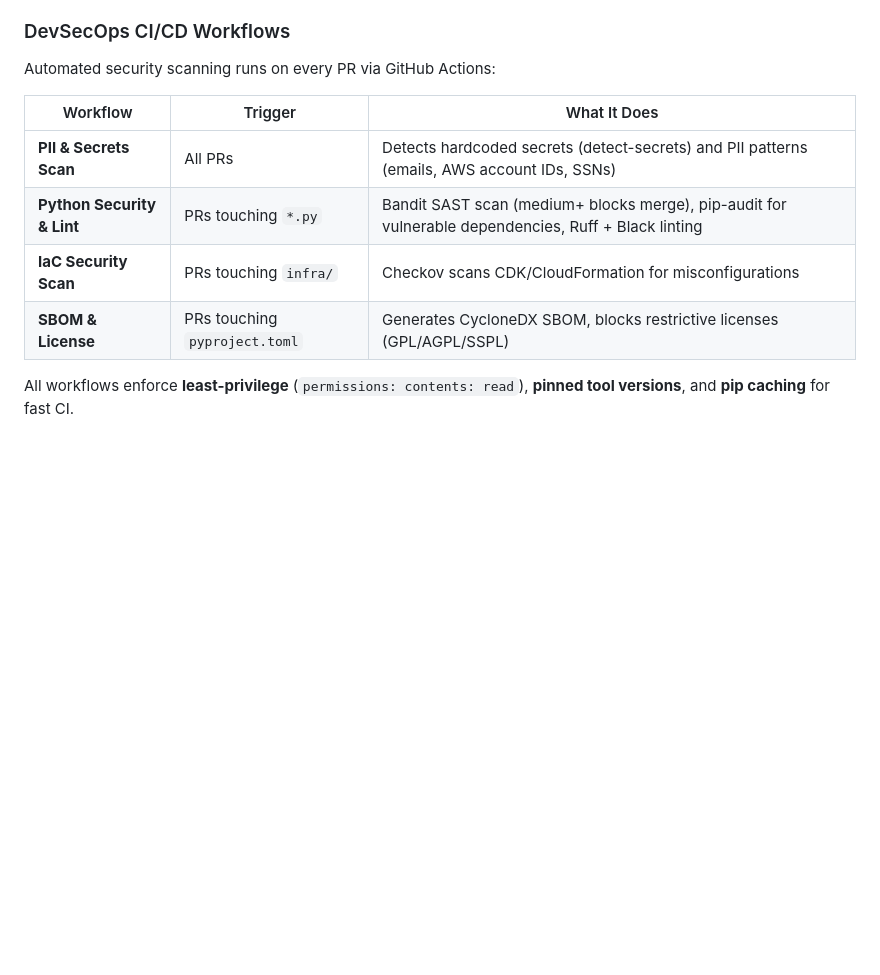
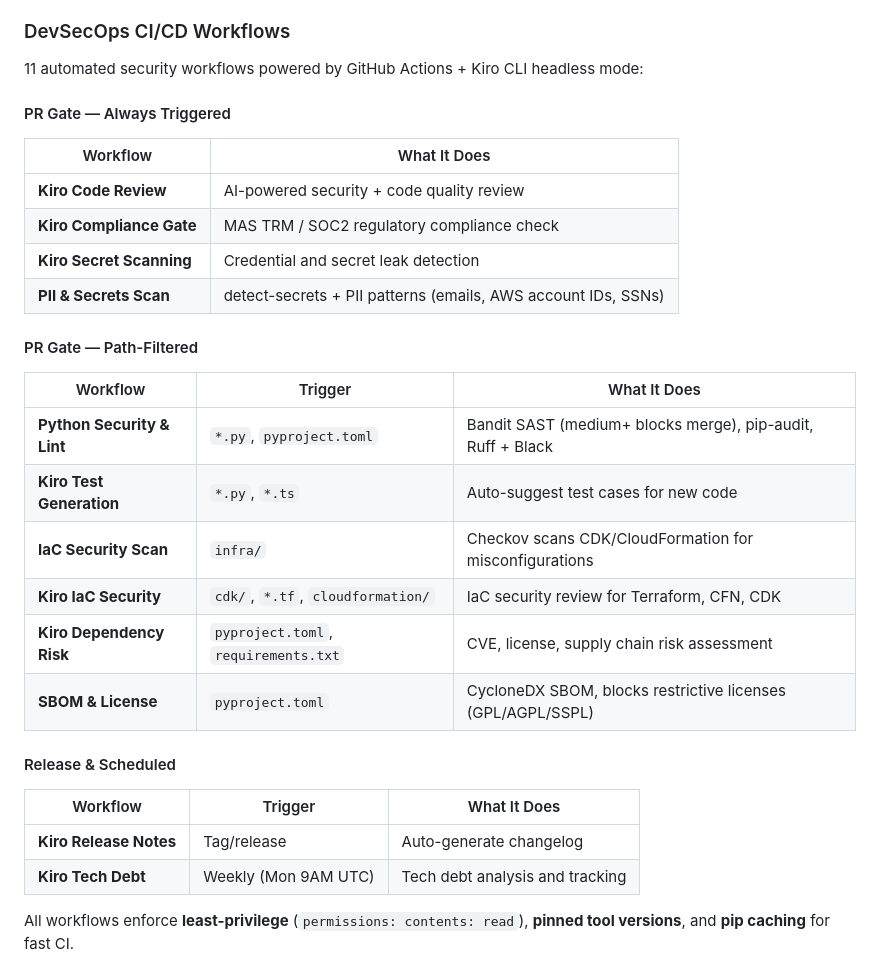
Before and after one commit to timwukp/agentic-ai-industry-use-cases, a Markdown page: README.md, the part around the change. Drawn GitHub-style; blank space fills up the shorter version.

Commit message:
docs: update README with all 11 DevSecOps CI/CD workflows

```diff
--- a/README.md
+++ b/README.md
@@ -280,14 +280,34 @@ All code passes security scanning with zero findings:
 
 ### DevSecOps CI/CD Workflows
 
-Automated security scanning runs on every PR via GitHub Actions:
+11 automated security workflows powered by GitHub Actions + Kiro CLI headless mode:
+
+#### PR Gate — Always Triggered
+
+| Workflow | What It Does |
+|----------|--------------|
+| **Kiro Code Review** | AI-powered security + code quality review |
+| **Kiro Compliance Gate** | MAS TRM / SOC2 regulatory compliance check |
+| **Kiro Secret Scanning** | Credential and secret leak detection |
+| **PII & Secrets Scan** | detect-secrets + PII patterns (emails, AWS account IDs, SSNs) |
+
+#### PR Gate — Path-Filtered
 
 | Workflow | Trigger | What It Does |
 |----------|---------|--------------|
-| **PII & Secrets Scan** | All PRs | Detects hardcoded secrets (detect-secrets) and PII patterns (emails, AWS account IDs, SSNs) |
-| **Python Security & Lint** | PRs touching `*.py` | Bandit SAST scan (medium+ blocks merge), pip-audit for vulnerable dependencies, Ruff + Black linting |
-| **IaC Security Scan** | PRs touching `infra/` | Checkov scans CDK/CloudFormation for misconfigurations |
-| **SBOM & License** | PRs touching `pyproject.toml` | Generates CycloneDX SBOM, blocks restrictive licenses (GPL/AGPL/SSPL) |
+| **Python Security & Lint** | `*.py`, `pyproject.toml` | Bandit SAST (medium+ blocks merge), pip-audit, Ruff + Black |
+| **Kiro Test Generation** | `*.py`, `*.ts` | Auto-suggest test cases for new code |
+| **IaC Security Scan** | `infra/` | Checkov scans CDK/CloudFormation for misconfigurations |
+| **Kiro IaC Security** | `cdk/`, `*.tf`, `cloudformation/` | IaC security review for Terraform, CFN, CDK |
+| **Kiro Dependency Risk** | `pyproject.toml`, `requirements.txt` | CVE, license, supply chain risk assessment |
+| **SBOM & License** | `pyproject.toml` | CycloneDX SBOM, blocks restrictive licenses (GPL/AGPL/SSPL) |
+
+#### Release & Scheduled
+
+| Workflow | Trigger | What It Does |
+|----------|---------|--------------|
+| **Kiro Release Notes** | Tag/release | Auto-generate changelog |
+| **Kiro Tech Debt** | Weekly (Mon 9AM UTC) | Tech debt analysis and tracking |
 
 All workflows enforce **least-privilege** (`permissions: contents: read`), **pinned tool versions**, and **pip caching** for fast CI.
 
```
